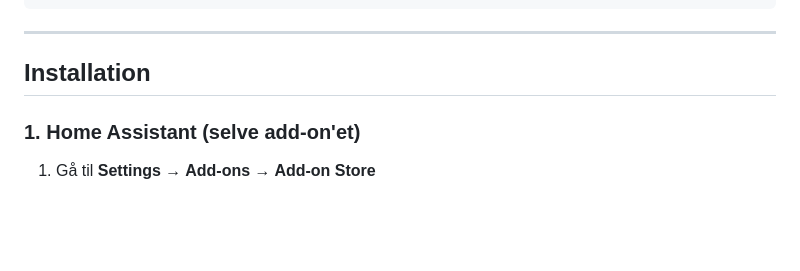
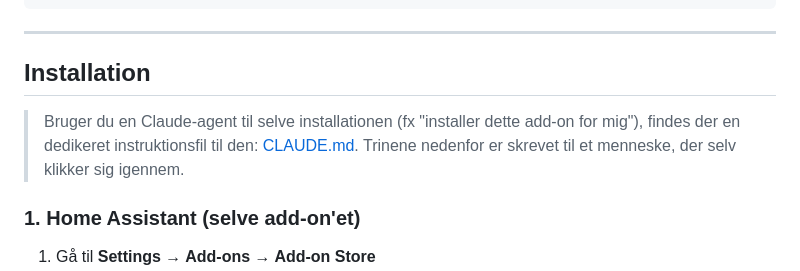
Before and after one commit to moskms/HA-Indkobsliste, a Markdown page: README.md, the part around the change. Rendered like a GitHub page; blank space fills up the shorter version.

```diff
--- a/README.md
+++ b/README.md
@@ -102,6 +102,11 @@ indkobsliste/
 ---
 
 ## Installation
+
+> Bruger du en Claude-agent til selve installationen (fx "installer dette
+> add-on for mig"), findes der en dedikeret instruktionsfil til den:
+> [CLAUDE.md](CLAUDE.md). Trinene nedenfor er skrevet til et menneske, der
+> selv klikker sig igennem.
 
 ### 1. Home Assistant (selve add-on'et)
 
```
Also changed, not shown: CLAUDE.md (added, +230 -0 lines).
